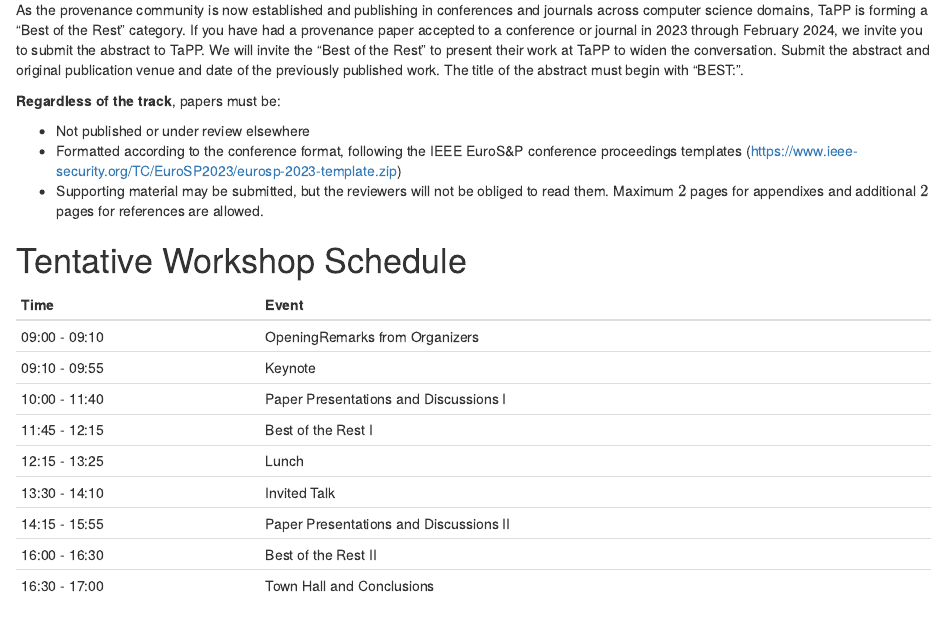
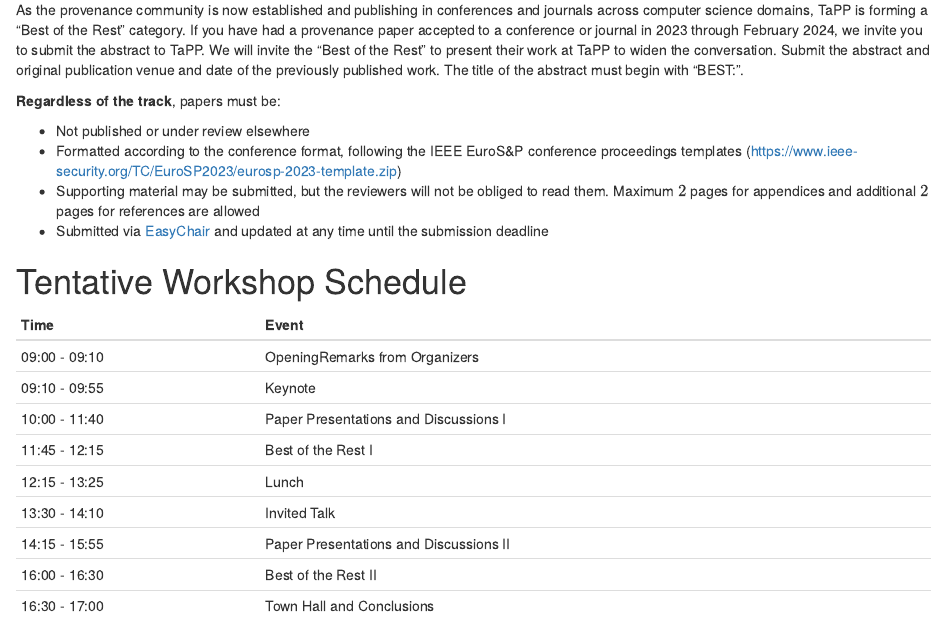
Before and after one commit to ProvenanceWeek/TaPP2024, an R Markdown document (Bookdown/TaPP_2024.Rmd): the page in a window 1100 px wide, from 1520 px down. Rendered offline with R 4.5, knitr and Pandoc, with nearby package versions; drawn as R Markdown's standard HTML page in place of the format the file asks for.

Commit message:
Update formatting requirements

```diff
--- a/Bookdown/TaPP_2024.Rmd
+++ b/Bookdown/TaPP_2024.Rmd
@@ -101,7 +101,8 @@ Submit the abstract and original publication venue and date of the previously pu
 
 - Not published or under review elsewhere
 - Formatted according to the conference format, following the IEEE EuroS&P conference proceedings templates ([https://www.ieee-security.org/TC/EuroSP2023/eurosp-2023-template.zip](https://www.ieee-security.org/TC/EuroSP2023/eurosp-2023-template.zip))
-- Supporting material may be submitted, but the reviewers will not be obliged to read them. Maximum $2$ pages for appendixes and additional $2$ pages for references are allowed.
+- Supporting material may be submitted, but the reviewers will not be obliged to read them. Maximum $2$ pages for appendices and additional $2$ pages for references are allowed
+- Submitted via [EasyChair]() and updated at any time until the submission deadline
 
 # Tentative Workshop Schedule {-}
 
```
Also changed, not shown: TaPP_2024.html, search_index.json.
